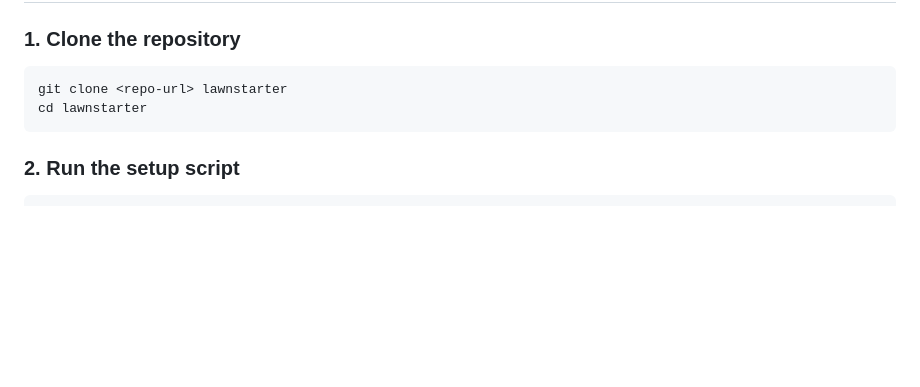
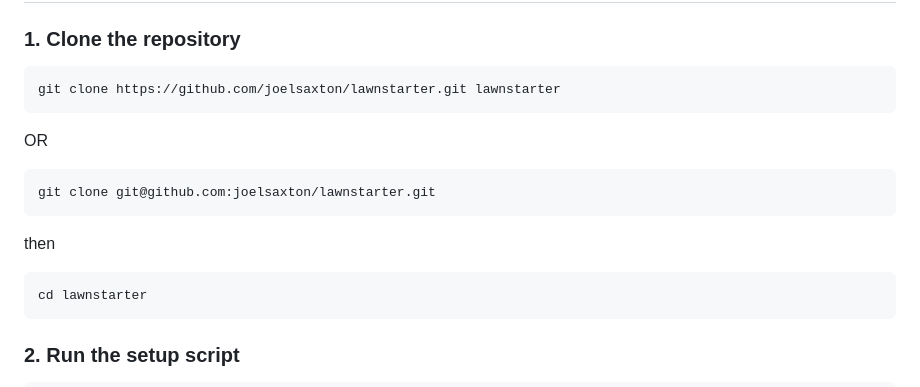
Before and after one commit to joelsaxton/lawnstarter, a Markdown page: README.md, the part around the change. GitHub-like rendering; blank space fills up the shorter version.

`````diff
--- a/README.md
+++ b/README.md
@@ -12,7 +12,14 @@ A monorepo containing a React TypeScript frontend and Laravel API backend.
 
 ### 1. Clone the repository
 ```bash
-git clone <repo-url> lawnstarter
+git clone https://github.com/joelsaxton/lawnstarter.git lawnstarter
+```
+OR
+```
+git clone git@github.com:joelsaxton/lawnstarter.git
+```
+then
+```
 cd lawnstarter
 ````
 
`````
